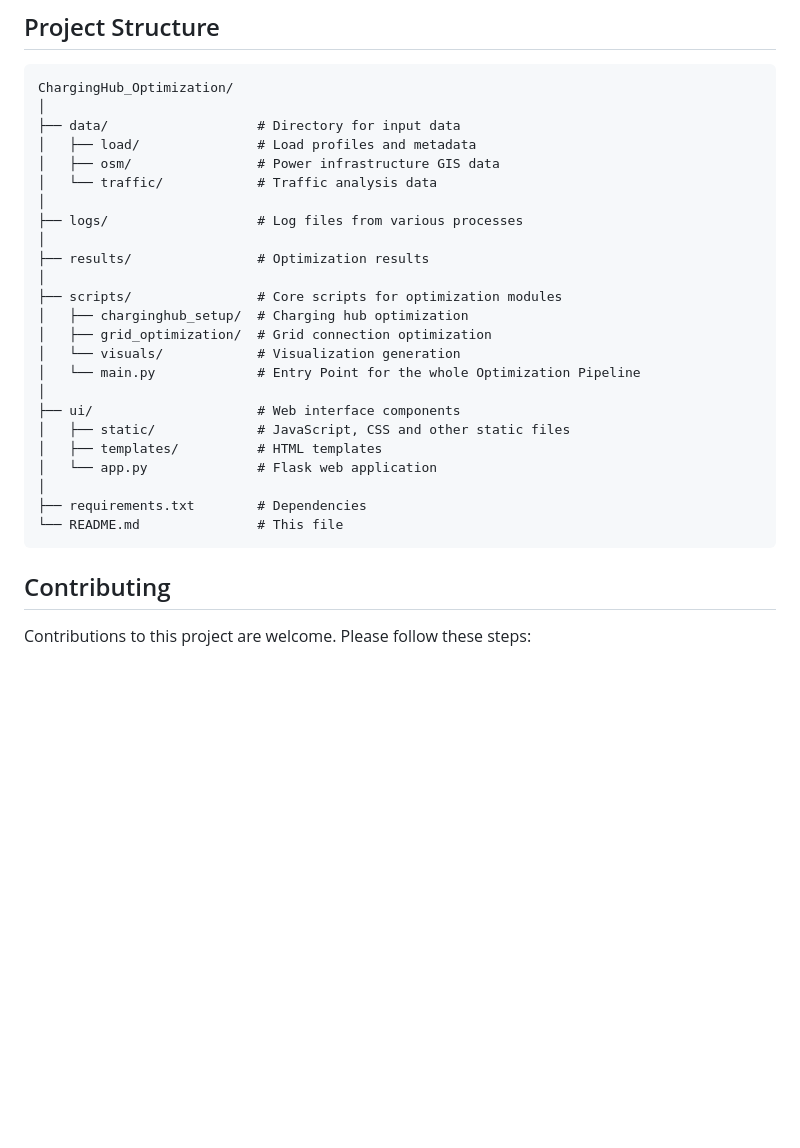
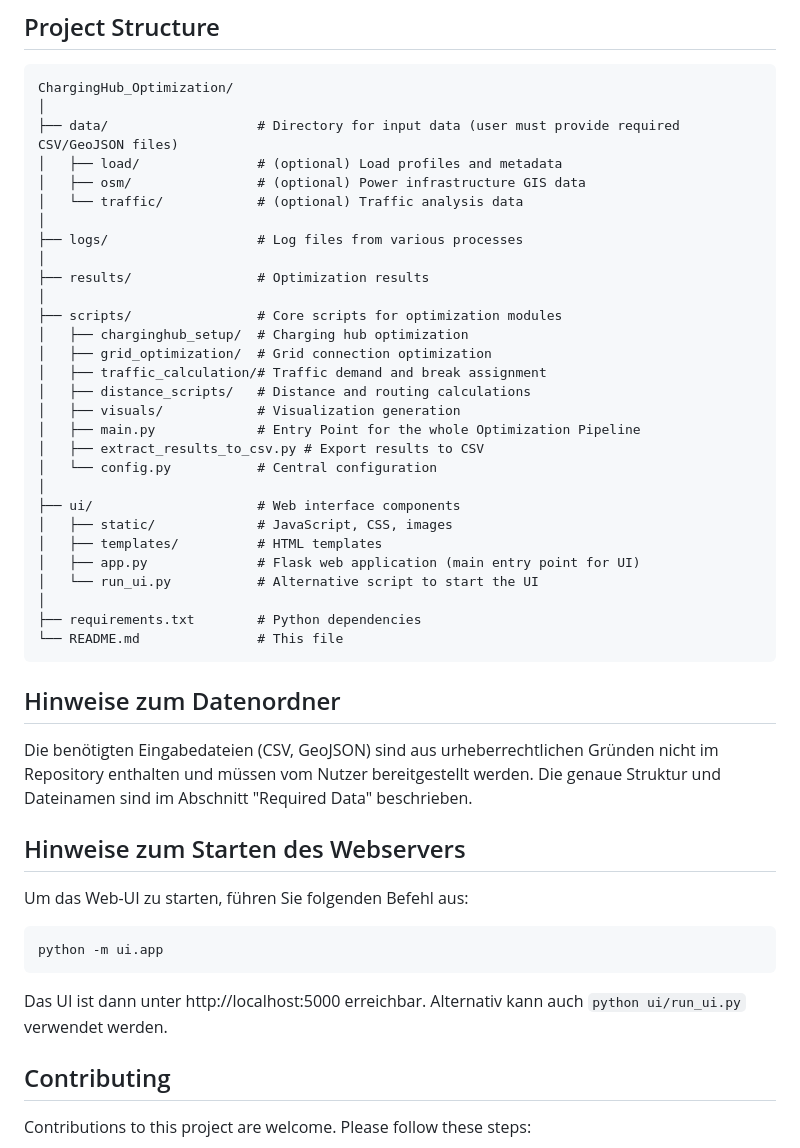
Before and after one commit to Solar-Tim/ChargingHub_Optimization, a Markdown page: README.md, the part around the change. GitHub-like rendering; blank space fills up the shorter version.

````diff
--- a/README.md
+++ b/README.md
@@ -95,10 +95,10 @@ python main.py
 ```
 ChargingHub_Optimization/
 │
-├── data/                   # Directory for input data
-│   ├── load/               # Load profiles and metadata
-│   ├── osm/                # Power infrastructure GIS data
-│   └── traffic/            # Traffic analysis data
+├── data/                   # Directory for input data (user must provide required CSV/GeoJSON files)
+│   ├── load/               # (optional) Load profiles and metadata
+│   ├── osm/                # (optional) Power infrastructure GIS data
+│   └── traffic/            # (optional) Traffic analysis data
 │
 ├── logs/                   # Log files from various processes
 │
@@ -107,17 +107,34 @@ ChargingHub_Optimization/
 ├── scripts/                # Core scripts for optimization modules
 │   ├── charginghub_setup/  # Charging hub optimization
 │   ├── grid_optimization/  # Grid connection optimization
-│   └── visuals/            # Visualization generation
-│   └── main.py             # Entry Point for the whole Optimization Pipeline
+│   ├── traffic_calculation/# Traffic demand and break assignment
+│   ├── distance_scripts/   # Distance and routing calculations
+│   ├── visuals/            # Visualization generation
+│   ├── main.py             # Entry Point for the whole Optimization Pipeline
+│   ├── extract_results_to_csv.py # Export results to CSV
+│   └── config.py           # Central configuration
 │
 ├── ui/                     # Web interface components
-│   ├── static/             # JavaScript, CSS and other static files
+│   ├── static/             # JavaScript, CSS, images
 │   ├── templates/          # HTML templates
-│   └── app.py              # Flask web application
+│   ├── app.py              # Flask web application (main entry point for UI)
+│   └── run_ui.py           # Alternative script to start the UI
 │
-├── requirements.txt        # Dependencies
+├── requirements.txt        # Python dependencies
 └── README.md               # This file
 ```
+
+## Hinweise zum Datenordner
+Die benötigten Eingabedateien (CSV, GeoJSON) sind aus urheberrechtlichen Gründen nicht im Repository enthalten und müssen vom Nutzer bereitgestellt werden. Die genaue Struktur und Dateinamen sind im Abschnitt "Required Data" beschrieben.
+
+## Hinweise zum Starten des Webservers
+Um das Web-UI zu starten, führen Sie folgenden Befehl aus:
+
+```bash
+python -m ui.app
+```
+
+Das UI ist dann unter http://localhost:5000 erreichbar. Alternativ kann auch `python ui/run_ui.py` verwendet werden.
 
 ## Contributing
 Contributions to this project are welcome. Please follow these steps:
````
